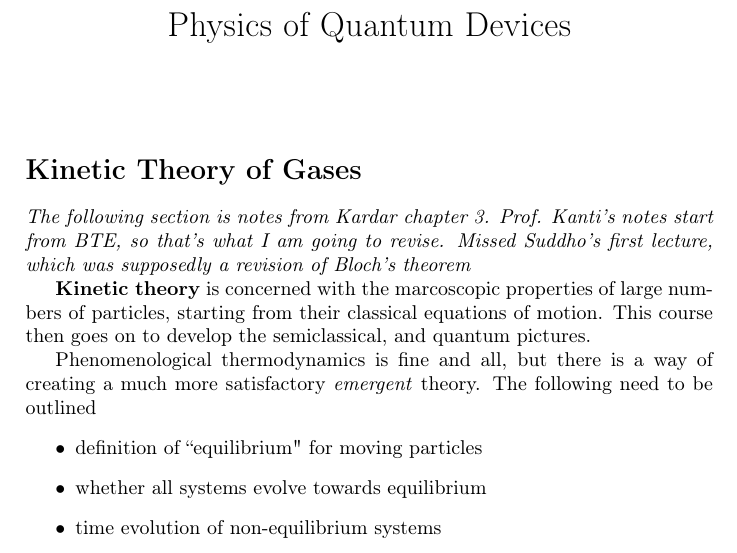
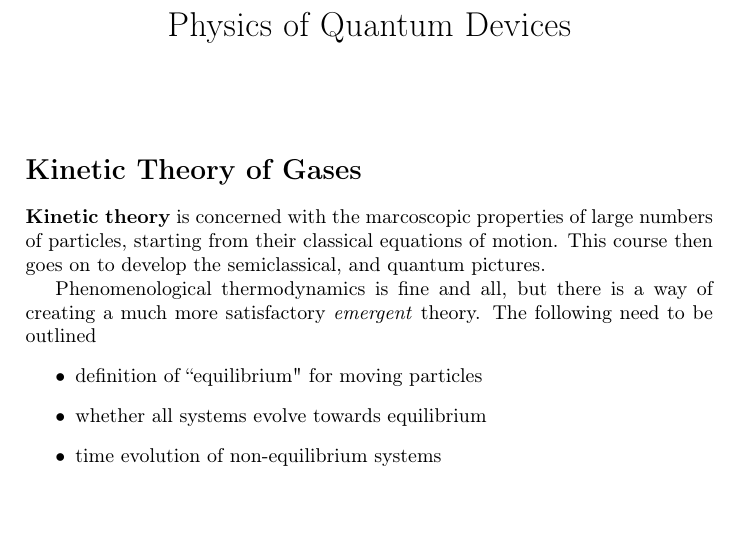
Before and after one commit to loonatick-src/sem-8, a LaTeX document (quantumdev/lec/main.tex): part of page 1 of 5, cut so that both start at the same text, the shorter picture padded with empty space. Compiled offline with pdfLaTeX.

Commit message:
Edit PH 536 notes

```diff
--- a/quantumdev/lec/main.tex
+++ b/quantumdev/lec/main.tex
@@ -27,10 +27,6 @@
 \begin{document}
 \maketitle
 \section*{Kinetic Theory of Gases}
-
-\emph{The following section is notes from Kardar chapter 3. Prof. Kanti's notes
-start from BTE, so that's what I am going to revise. Missed Suddho's
-first lecture, which was supposedly a revision of Bloch's theorem}
 
 \textbf{Kinetic theory} is concerned with the marcoscopic properties
 of large numbers of particles, starting from their classical equations
```
Also changed, not shown: quantumdev/lec/main.pdf.
